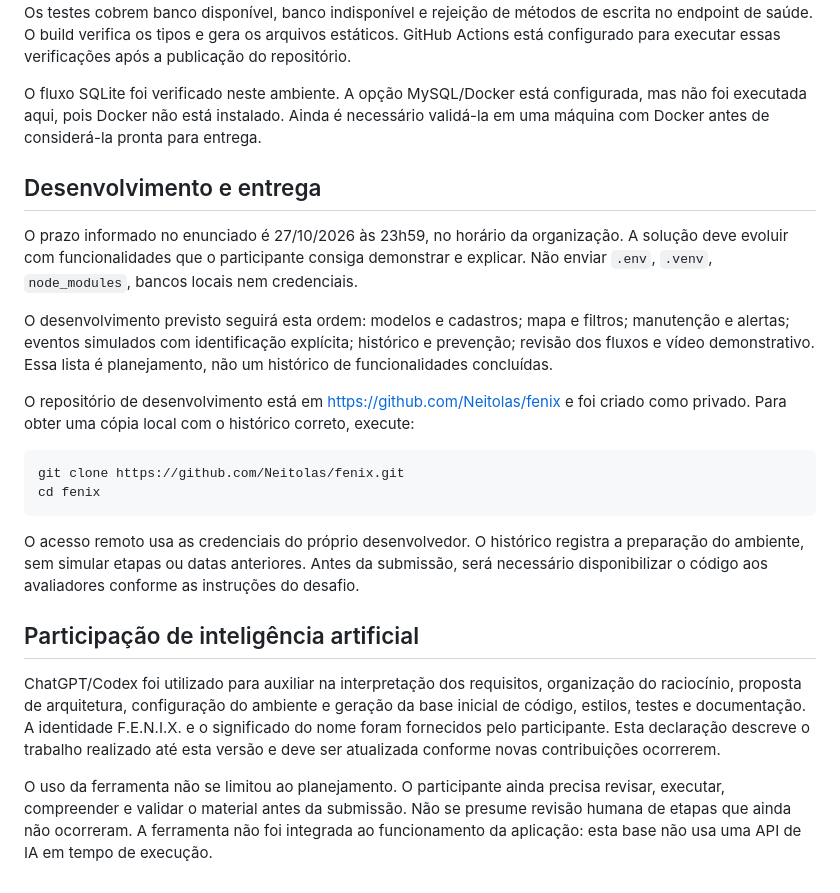
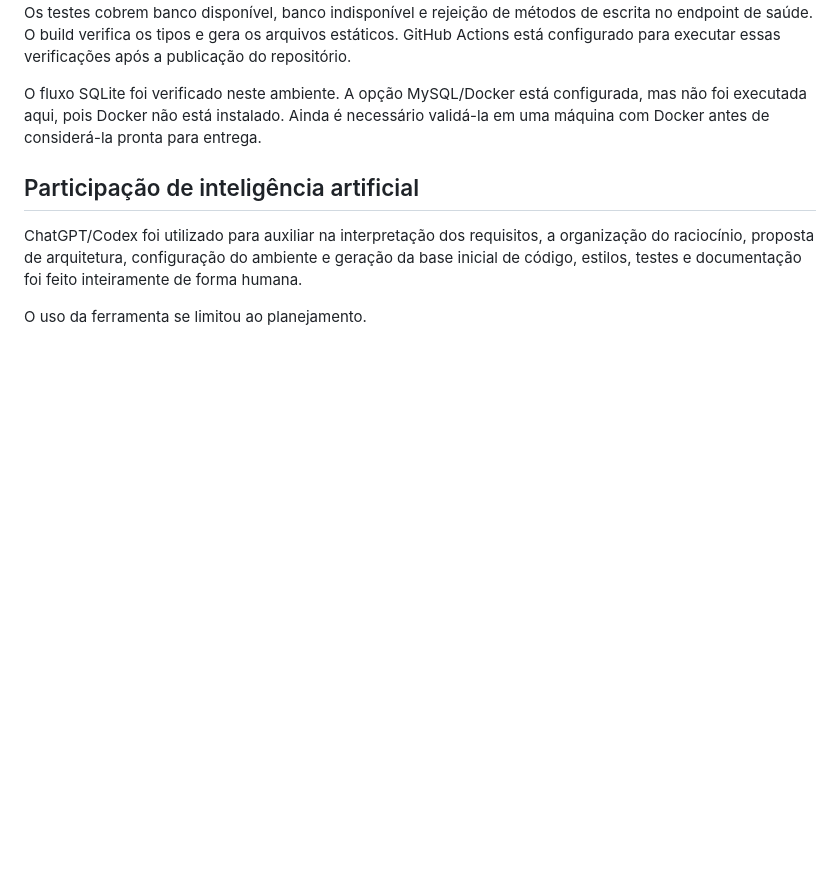
Before and after one commit to Neitolas/fenix, a Markdown page: README.md, the part around the change. Drawn GitHub-style; blank space fills up the shorter version.

Commit message:
ReadmeATT
correction and update of the readme

````diff
--- a/README.md
+++ b/README.md
@@ -116,23 +116,9 @@ Os testes cobrem banco disponível, banco indisponível e rejeição de métodos
 
 O fluxo SQLite foi verificado neste ambiente. A opção MySQL/Docker está configurada, mas não foi executada aqui, pois Docker não está instalado. Ainda é necessário validá-la em uma máquina com Docker antes de considerá-la pronta para entrega.
 
-## Desenvolvimento e entrega
-
-O prazo informado no enunciado é 27/10/2026 às 23h59, no horário da organização. A solução deve evoluir com funcionalidades que o participante consiga demonstrar e explicar. Não enviar `.env`, `.venv`, `node_modules`, bancos locais nem credenciais.
-
-O desenvolvimento previsto seguirá esta ordem: modelos e cadastros; mapa e filtros; manutenção e alertas; eventos simulados com identificação explícita; histórico e prevenção; revisão dos fluxos e vídeo demonstrativo. Essa lista é planejamento, não um histórico de funcionalidades concluídas.
-
-O repositório de desenvolvimento está em https://github.com/Neitolas/fenix e foi criado como privado. Para obter uma cópia local com o histórico correto, execute:
-
-```sh
-git clone https://github.com/Neitolas/fenix.git
-cd fenix
-```
-
-O acesso remoto usa as credenciais do próprio desenvolvedor. O histórico registra a preparação do ambiente, sem simular etapas ou datas anteriores. Antes da submissão, será necessário disponibilizar o código aos avaliadores conforme as instruções do desafio.
 
 ## Participação de inteligência artificial
 
-ChatGPT/Codex foi utilizado para auxiliar na interpretação dos requisitos, organização do raciocínio, proposta de arquitetura, configuração do ambiente e geração da base inicial de código, estilos, testes e documentação. A identidade F.E.N.I.X. e o significado do nome foram fornecidos pelo participante. Esta declaração descreve o trabalho realizado até esta versão e deve ser atualizada conforme novas contribuições ocorrerem.
+ChatGPT/Codex foi utilizado para auxiliar na interpretação dos requisitos, a organização do raciocínio, proposta de arquitetura, configuração do ambiente e geração da base inicial de código, estilos, testes e documentação foi feito inteiramente de forma humana.
 
-O uso da ferramenta não se limitou ao planejamento. O participante ainda precisa revisar, executar, compreender e validar o material antes da submissão. Não se presume revisão humana de etapas que ainda não ocorreram. A ferramenta não foi integrada ao funcionamento da aplicação: esta base não usa uma API de IA em tempo de execução.
+O uso da ferramenta se limitou ao planejamento.
````
